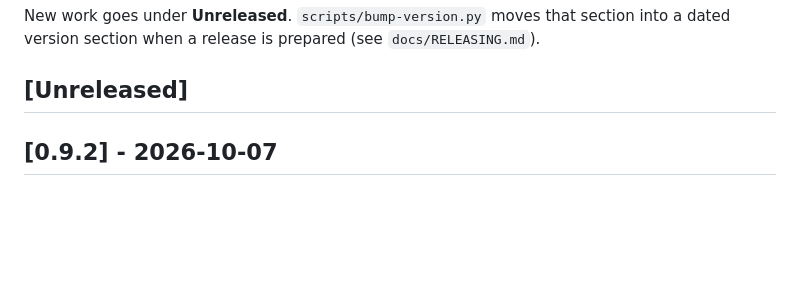
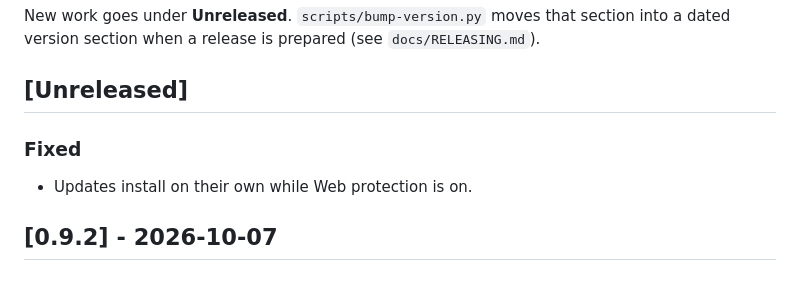
Before and after one commit to Skeleton22121/Secblitz, a Markdown page: CHANGELOG.md, the part around the change. GitHub-like rendering; blank space fills up the shorter version.

Commit message:
Describe the update fix in the changelog

```diff
--- a/CHANGELOG.md
+++ b/CHANGELOG.md
@@ -8,6 +8,9 @@ New work goes under **Unreleased**. `scripts/bump-version.py` moves that section
 dated version section when a release is prepared (see `docs/RELEASING.md`).
 
 ## [Unreleased]
+
+### Fixed
+- Updates install on their own while Web protection is on.
 
 ## [0.9.2] - 2026-10-07
 
```
